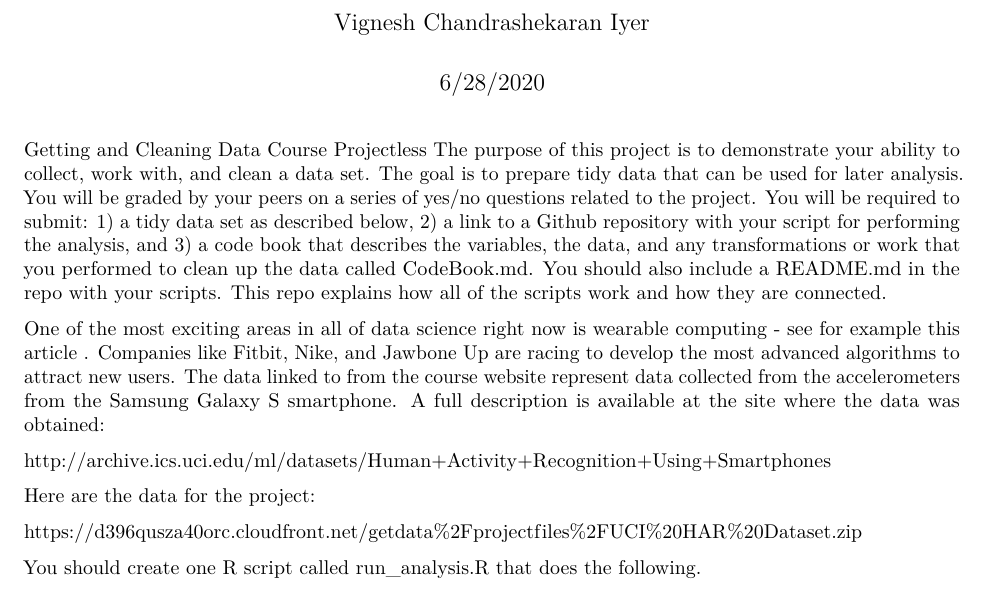
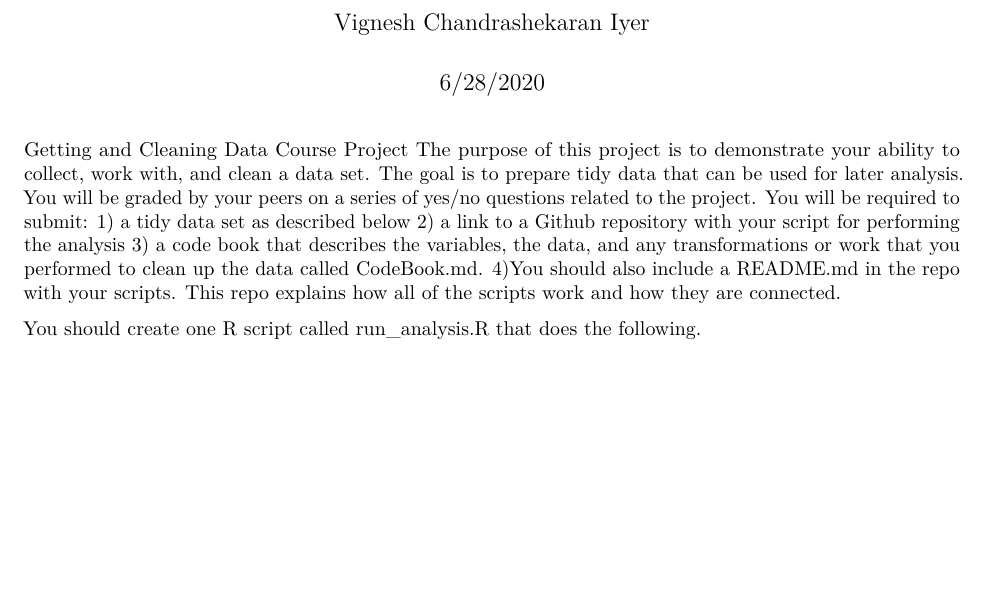
Before and after one commit to VigneshIyer11888/Course-Project, an R Markdown document (Getting and Cleaning data Final Course Project.Rmd): part of the page, cut so that both start at the same text, the shorter picture padded with empty space. Rendered offline with R 4.5, knitr and Pandoc, then LaTeX, with nearby package versions; some code elsewhere in the file could not run offline.

Commit message:
Update Getting and Cleaning data Final Course Project.Rmd

```diff
--- a/Getting and Cleaning data Final Course Project.Rmd
+++ b/Getting and Cleaning data Final Course Project.Rmd
@@ -4,16 +4,14 @@ author: "Vignesh Chandrashekaran Iyer"
 date: "6/28/2020"
 output: pdf_document
 ---
-Getting and Cleaning Data Course Projectless
-The purpose of this project is to demonstrate your ability to collect, work with, and clean a data set. The goal is to prepare tidy data that can be used for later analysis. You will be graded by your peers on a series of yes/no questions related to the project. You will be required to submit: 1) a tidy data set as described below, 2) a link to a Github repository with your script for performing the analysis, and 3) a code book that describes the variables, the data, and any transformations or work that you performed to clean up the data called CodeBook.md. You should also include a README.md in the repo with your scripts. This repo explains how all of the scripts work and how they are connected.
-
-One of the most exciting areas in all of data science right now is wearable computing - see for example this article . Companies like Fitbit, Nike, and Jawbone Up are racing to develop the most advanced algorithms to attract new users. The data linked to from the course website represent data collected from the accelerometers from the Samsung Galaxy S smartphone. A full description is available at the site where the data was obtained:
-
-http://archive.ics.uci.edu/ml/datasets/Human+Activity+Recognition+Using+Smartphones
-
-Here are the data for the project:
-
-https://d396qusza40orc.cloudfront.net/getdata%2Fprojectfiles%2FUCI%20HAR%20Dataset.zip
+Getting and Cleaning Data Course Project
+The purpose of this project is to demonstrate your ability to collect, work with, and clean a data set.
+The goal is to prepare tidy data that can be used for later analysis. You will be graded by your peers on a series of yes/no questions related to the project.
+You will be required to submit:
+1) a tidy data set as described below
+2) a link to a Github repository with your script for performing the analysis
+3) a code book that describes the variables, the data, and any transformations or work that you performed to clean up the data called CodeBook.md.
+4)You should also include a README.md in the repo with your scripts. This repo explains how all of the scripts work and how they are connected.
 
 You should create one R script called run_analysis.R that does the following.
 
```
Also changed, not shown: Getting and Cleaning data Final Course Project.Rmd (2 more changed lines).
